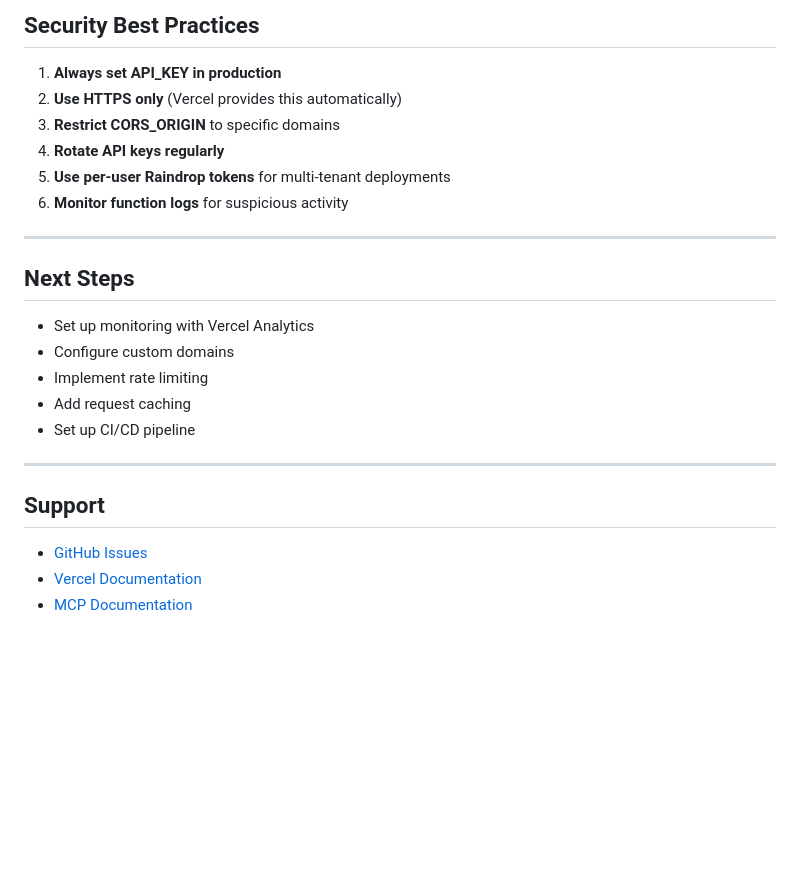
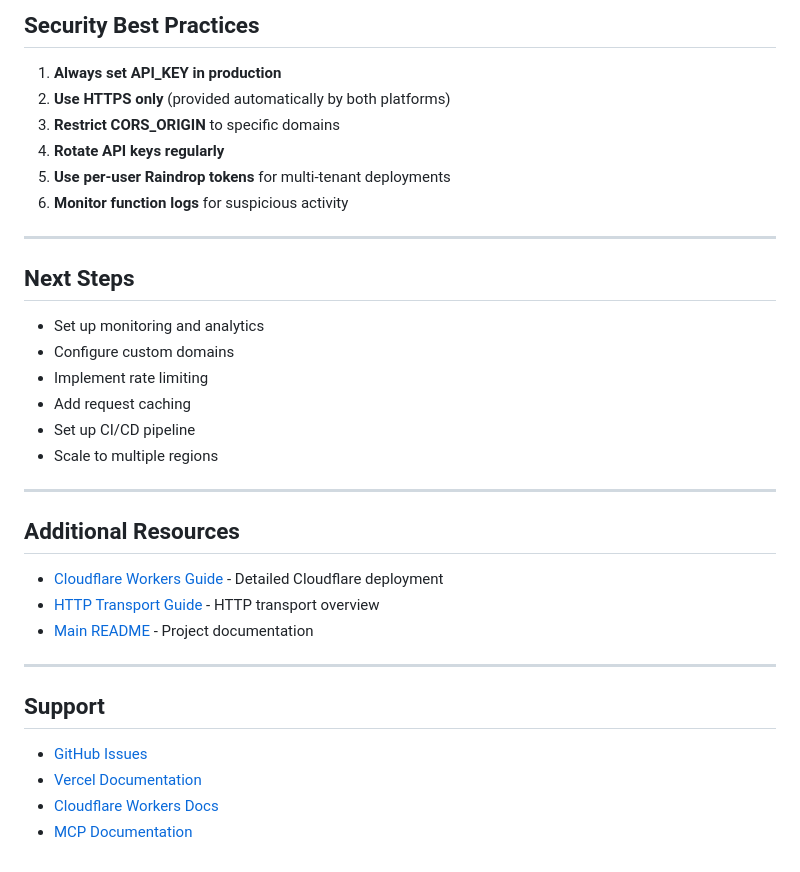
Before and after one commit to Aarekaz/raindrop-mcp, a Markdown page: docs/DEPLOYMENT.md, the part around one of its changes. Drawn GitHub-style; blank space fills up the shorter version.

```diff
--- a/docs/DEPLOYMENT.md
+++ b/docs/DEPLOYMENT.md
@@ -291,7 +355,7 @@ Increase memory for better performance (edit `vercel.json`):
 ## Security Best Practices
 
 1. **Always set API_KEY in production**
-2. **Use HTTPS only** (Vercel provides this automatically)
+2. **Use HTTPS only** (provided automatically by both platforms)
 3. **Restrict CORS_ORIGIN** to specific domains
 4. **Rotate API keys regularly**
 5. **Use per-user Raindrop tokens** for multi-tenant deployments
@@ -301,11 +365,20 @@ Increase memory for better performance (edit `vercel.json`):
 
 ## Next Steps
 
-- Set up monitoring with Vercel Analytics
+- Set up monitoring and analytics
 - Configure custom domains
 - Implement rate limiting
 - Add request caching
 - Set up CI/CD pipeline
+- Scale to multiple regions
+
+---
+
+## Additional Resources
+
+- [Cloudflare Workers Guide](./CLOUDFLARE-WORKERS.md) - Detailed Cloudflare deployment
+- [HTTP Transport Guide](./HTTP-TRANSPORT.md) - HTTP transport overview
+- [Main README](../README.md) - Project documentation
 
 ---
 
@@ -313,4 +386,5 @@ Increase memory for better performance (edit `vercel.json`):
 
 - [GitHub Issues](https://github.com/Aarekaz/raindrop-mcp/issues)
 - [Vercel Documentation](https://vercel.com/docs)
+- [Cloudflare Workers Docs](https://developers.cloudflare.com/workers/)
 - [MCP Documentation](https://modelcontextprotocol.io)
```
Also changed, not shown: other parts of docs/DEPLOYMENT.md (+67 -3 lines).
